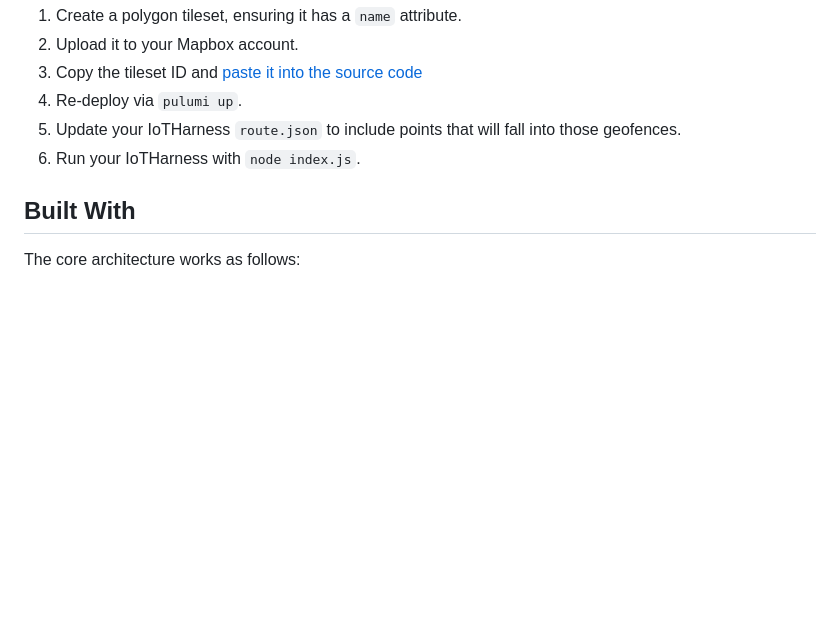
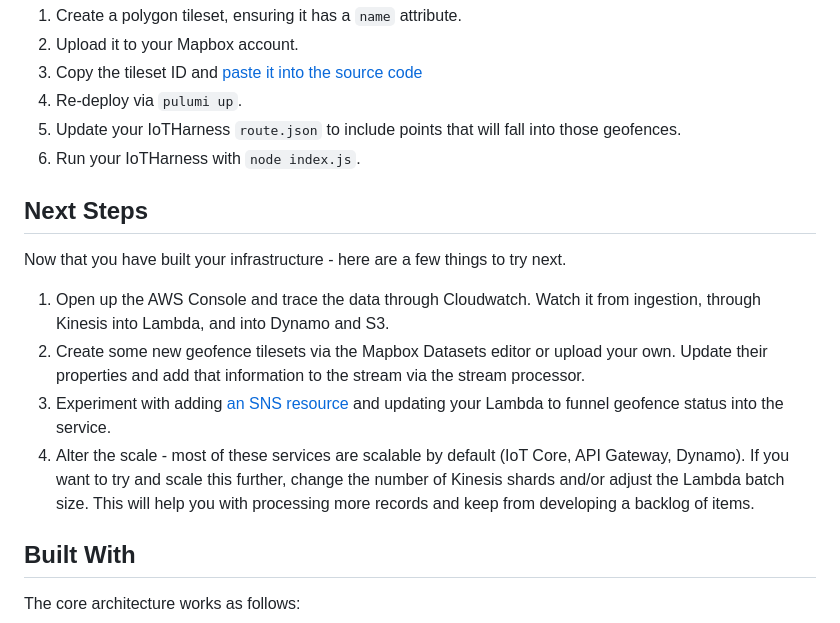
Before and after one commit to mapbox/asset-tracking, a Markdown page: README.md, the part around the change printed below. GitHub-like rendering; blank space fills up the shorter version.

```diff
--- a/README.md
+++ b/README.md
@@ -178,6 +218,15 @@ If you would like to test with your own tilesets, you will need to follow these
 4. Re-deploy via `pulumi up`.
 5. Update your IoTHarness `route.json` to include points that will fall into those geofences.
 6. Run your IoTHarness with `node index.js`.
+
+## Next Steps
+
+Now that you have built your infrastructure - here are a few things to try next.
+
+1. Open up the AWS Console and trace the data through Cloudwatch. Watch it from ingestion, through Kinesis into Lambda, and into Dynamo and S3.
+2. Create some new geofence tilesets via the Mapbox Datasets editor or upload your own. Update their properties and add that information to the stream via the stream processor.
+3. Experiment with adding [an SNS resource](https://www.pulumi.com/docs/aws/sns/) and updating your Lambda to funnel geofence status into the service.
+4. Alter the scale - most of these services are scalable by default (IoT Core, API Gateway, Dynamo). If you want to try and scale this further, change the number of Kinesis shards and/or adjust the Lambda batch size. This will help you with processing more records and keep from developing a backlog of items.
 
 ## Built With
 
```
Also changed, not shown: other parts of README.md (+46 -6 lines), assets/Output.png (added), assets/validate.png (added), 5 other files.
